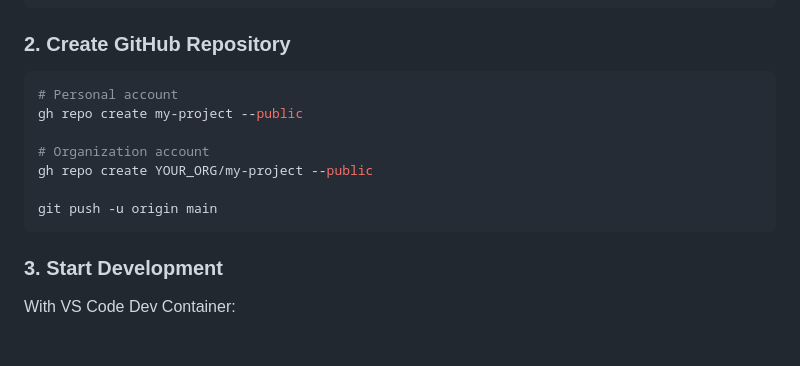
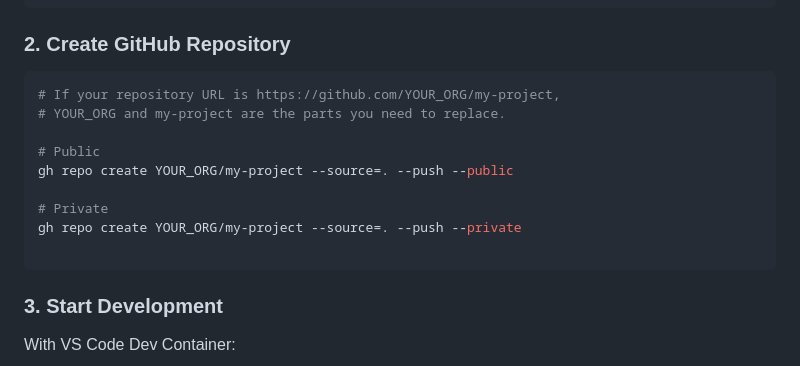
Before and after one commit to AtsushiHashimoto/research-project-template, a Markdown page: README.md, the part around the change. GitHub-like rendering; blank space fills up the shorter version.

````diff
--- a/README.md
+++ b/README.md
@@ -46,13 +46,15 @@ chmod +x setup.sh
 ### 2. Create GitHub Repository
 
 ```bash
-# Personal account
-gh repo create my-project --public
+# If your repository URL is https://github.com/YOUR_ORG/my-project,
+# YOUR_ORG and my-project are the parts you need to replace.
 
-# Organization account
-gh repo create YOUR_ORG/my-project --public
+# Public
+gh repo create YOUR_ORG/my-project --source=. --push --public
 
-git push -u origin main
+# Private
+gh repo create YOUR_ORG/my-project --source=. --push --private
+
 ```
 
 ### 3. Start Development
````
